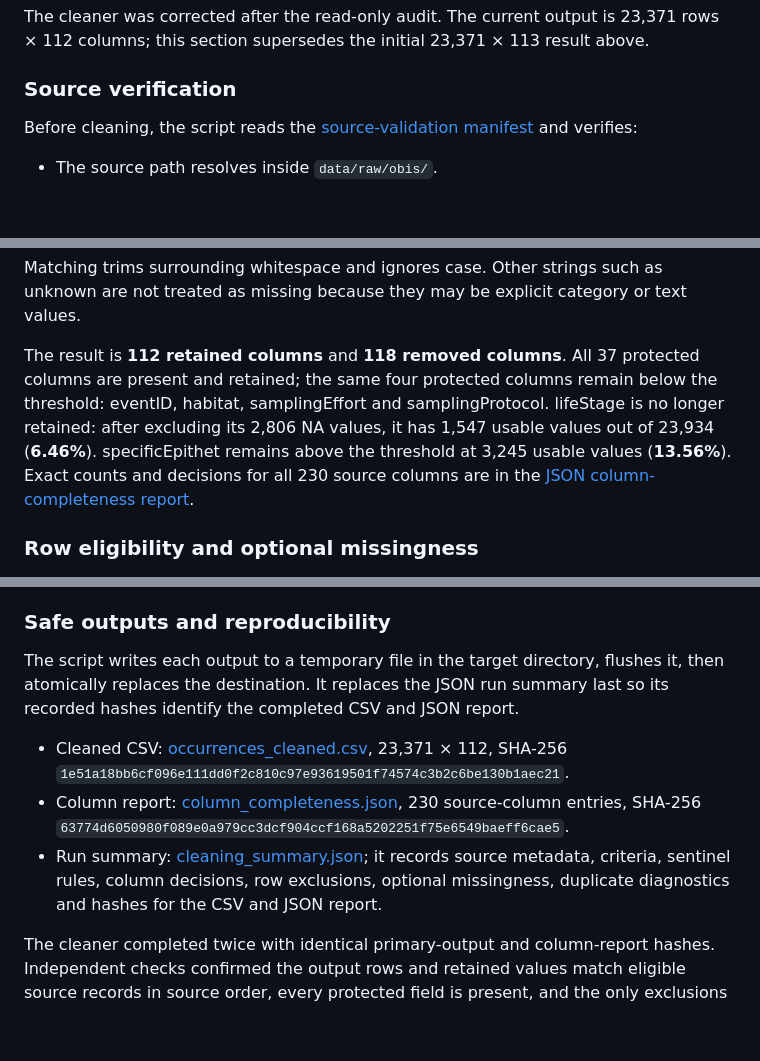
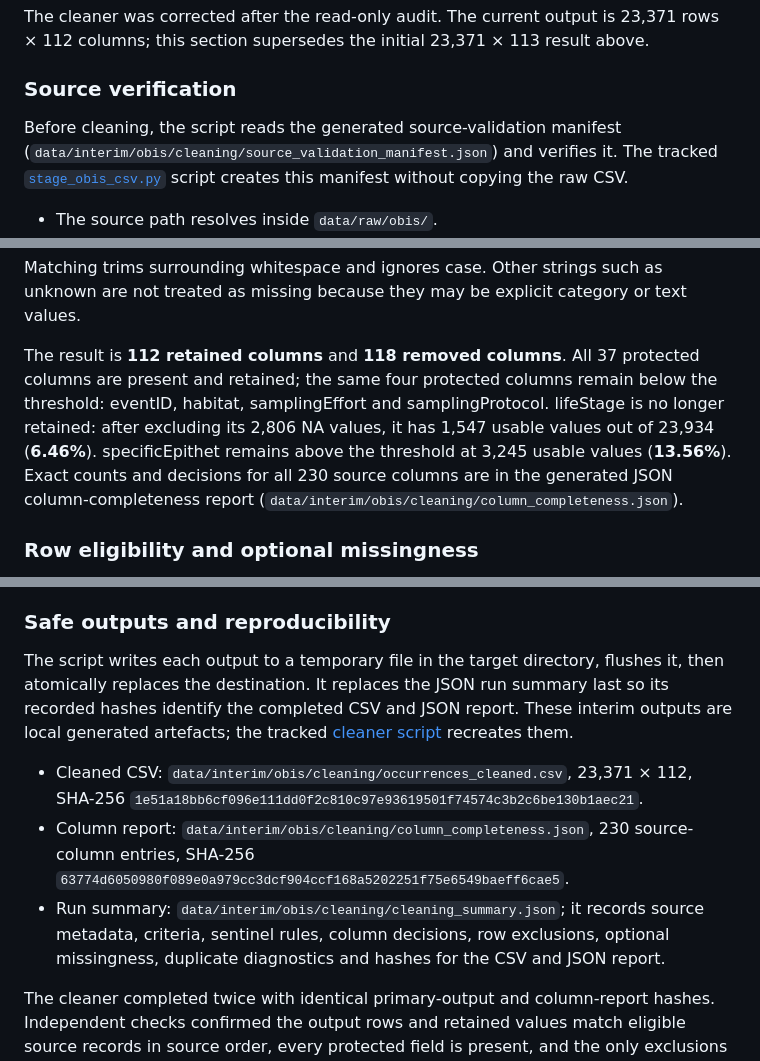
Before and after one commit to WKS2004/OCEAVERA, a Markdown page: docs/records/2026-10-11-obis-area-230-cleaning.md, 3 parts joined by grey strips. Rendered like a GitHub page; blank space fills up the shorter version.

```diff
--- a/docs/records/2026-10-11-obis-area-230-cleaning.md
+++ b/docs/records/2026-10-11-obis-area-230-cleaning.md
@@ -60,7 +60,7 @@ The cleaner was corrected after the read-only audit. The current output is 23,37
 
 ### Source verification
 
-Before cleaning, the script reads the [source-validation manifest](../../data/interim/obis/cleaning/source_validation_manifest.json) and verifies:
+Before cleaning, the script reads the generated source-validation manifest (`data/interim/obis/cleaning/source_validation_manifest.json`) and verifies it. The tracked [`stage_obis_csv.py`](../../src/data_preparation/stage_obis_csv.py) script creates this manifest without copying the raw CSV.
 
 - The source path resolves inside `data/raw/obis/`.
 - The raw CSV's SHA-256 and byte count match the manifest.
@@ -87,7 +87,7 @@ The 10% threshold and the 37 protected columns are unchanged. Completeness now e
 
 Matching trims surrounding whitespace and ignores case. Other strings such as unknown are not treated as missing because they may be explicit category or text values.
 
-The result is **112 retained columns** and **118 removed columns**. All 37 protected columns are present and retained; the same four protected columns remain below the threshold: eventID, habitat, samplingEffort and samplingProtocol. lifeStage is no longer retained: after excluding its 2,806 NA values, it has 1,547 usable values out of 23,934 (**6.46%**). specificEpithet remains above the threshold at 3,245 usable values (**13.56%**). Exact counts and decisions for all 230 source columns are in the [JSON column-completeness report](../../data/interim/obis/cleaning/column_completeness.json).
+The result is **112 retained columns** and **118 removed columns**. All 37 protected columns are present and retained; the same four protected columns remain below the threshold: eventID, habitat, samplingEffort and samplingProtocol. lifeStage is no longer retained: after excluding its 2,806 NA values, it has 1,547 usable values out of 23,934 (**6.46%**). specificEpithet remains above the threshold at 3,245 usable values (**13.56%**). Exact counts and decisions for all 230 source columns are in the generated JSON column-completeness report (`data/interim/obis/cleaning/column_completeness.json`).
 
 ### Row eligibility and optional missingness
 
@@ -115,11 +115,11 @@ The output retains 3,188 distinct non-empty species values, 115 marine=false rec
 
 ### Safe outputs and reproducibility
 
-The script writes each output to a temporary file in the target directory, flushes it, then atomically replaces the destination. It replaces the JSON run summary last so its recorded hashes identify the completed CSV and JSON report.
+The script writes each output to a temporary file in the target directory, flushes it, then atomically replaces the destination. It replaces the JSON run summary last so its recorded hashes identify the completed CSV and JSON report. These interim outputs are local generated artefacts; the tracked [cleaner script](../../src/data_preparation/clean_obis_occurrences_csv.py) recreates them.
 
-- Cleaned CSV: [occurrences_cleaned.csv](../../data/interim/obis/cleaning/occurrences_cleaned.csv), 23,371 × 112, SHA-256 `1e51a18bb6cf096e111dd0f2c810c97e93619501f74574c3b2c6be130b1aec21`.
-- Column report: [column_completeness.json](../../data/interim/obis/cleaning/column_completeness.json), 230 source-column entries, SHA-256 `63774d6050980f089e0a979cc3dcf904ccf168a5202251f75e6549baeff6cae5`.
-- Run summary: [cleaning_summary.json](../../data/interim/obis/cleaning/cleaning_summary.json); it records source metadata, criteria, sentinel rules, column decisions, row exclusions, optional missingness, duplicate diagnostics and hashes for the CSV and JSON report.
+- Cleaned CSV: `data/interim/obis/cleaning/occurrences_cleaned.csv`, 23,371 × 112, SHA-256 `1e51a18bb6cf096e111dd0f2c810c97e93619501f74574c3b2c6be130b1aec21`.
+- Column report: `data/interim/obis/cleaning/column_completeness.json`, 230 source-column entries, SHA-256 `63774d6050980f089e0a979cc3dcf904ccf168a5202251f75e6549baeff6cae5`.
+- Run summary: `data/interim/obis/cleaning/cleaning_summary.json`; it records source metadata, criteria, sentinel rules, column decisions, row exclusions, optional missingness, duplicate diagnostics and hashes for the CSV and JSON report.
 
 The cleaner completed twice with identical primary-output and column-report hashes. Independent checks confirmed the output rows and retained values match eligible source records in source order, every protected field is present, and the only exclusions in this snapshot are the 563 OBIS-dropped records. The bundled Python 3.12.14 runtime was used because WSL returned Wsl/ERROR_ACCESS_DENIED; no environment or package was changed. Reproduction from the repository root:
 
```
Also changed, not shown: docs/ai-contribution/sanudaabey-ai-usage.md (+2 -0 lines), reports/obis_species_feasibility_phase2.md (+2 -2 lines).
